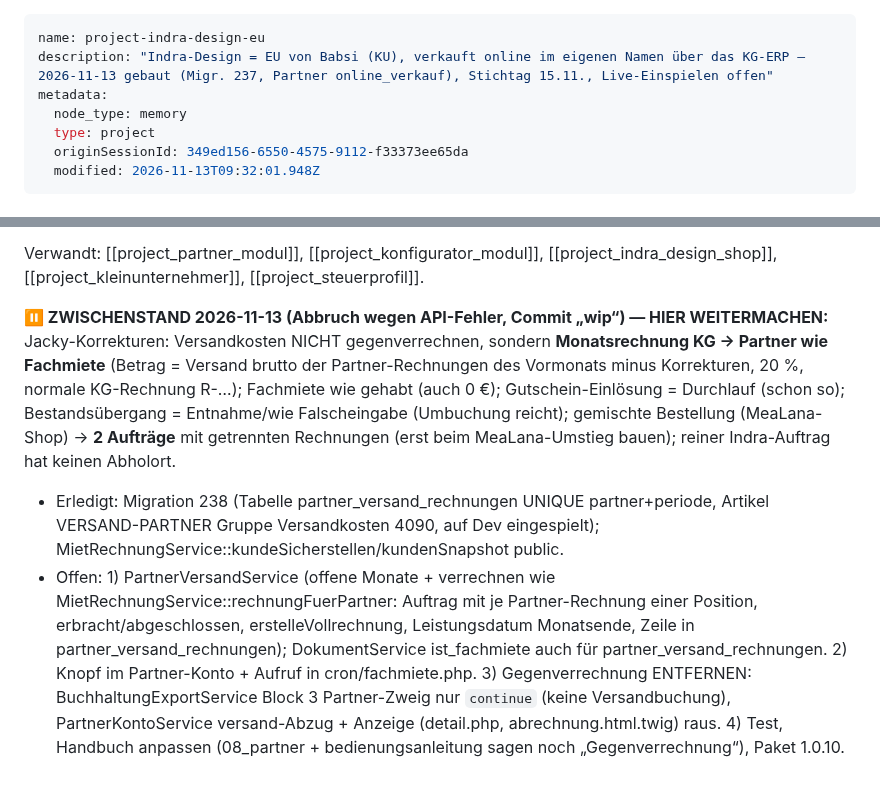
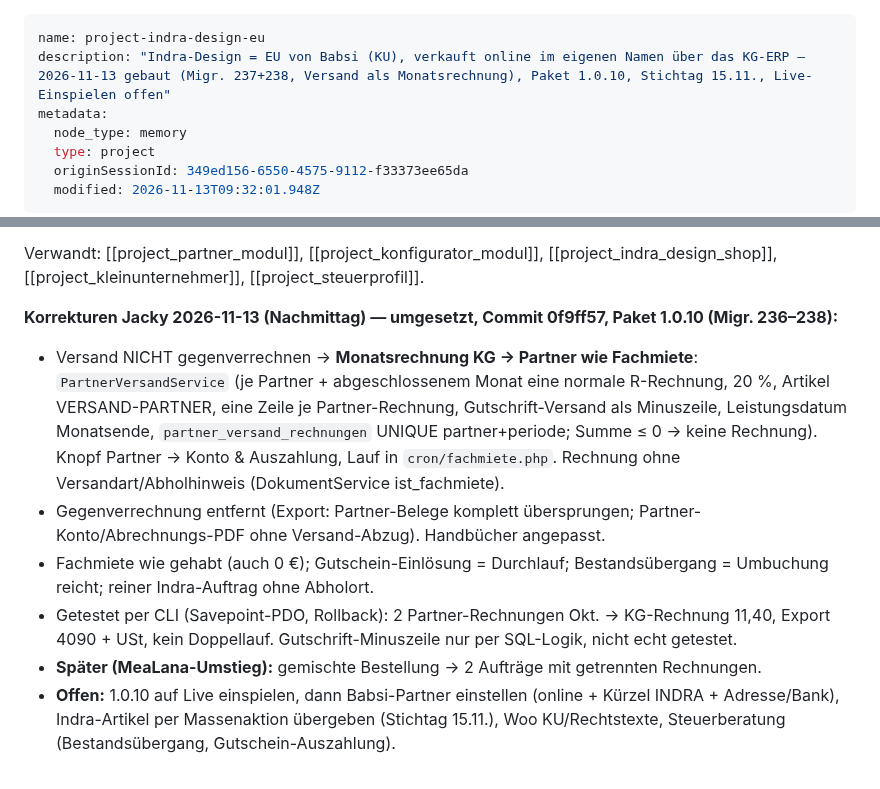
Before and after one commit to Kindra2804/mealana-erp, a Markdown page: .claude/memory/project_indra_design_eu.md, 2 parts joined by grey strips. Drawn GitHub-style.

```diff
--- a/.claude/memory/project_indra_design_eu.md
+++ b/.claude/memory/project_indra_design_eu.md
@@ -1,6 +1,6 @@
 ---
 name: project-indra-design-eu
-description: "Indra-Design = EU von Babsi (KU), verkauft online im eigenen Namen über das KG-ERP — 2026-11-13 gebaut (Migr. 237, Partner online_verkauf), Stichtag 15.11., Live-Einspielen offen"
+description: "Indra-Design = EU von Babsi (KU), verkauft online im eigenen Namen über das KG-ERP — 2026-11-13 gebaut (Migr. 237+238, Versand als Monatsrechnung), Paket 1.0.10, Stichtag 15.11., Live-Einspielen offen"
 metadata:
   node_type: memory
   type: project
@@ -37,7 +37,10 @@ metadata:
 
 Verwandt: [[project_partner_modul]], [[project_konfigurator_modul]], [[project_indra_design_shop]], [[project_kleinunternehmer]], [[project_steuerprofil]].
 
-**⏸ ZWISCHENSTAND 2026-11-13 (Abbruch wegen API-Fehler, Commit „wip“) — HIER WEITERMACHEN:**
-Jacky-Korrekturen: Versandkosten NICHT gegenverrechnen, sondern **Monatsrechnung KG → Partner wie Fachmiete** (Betrag = Versand brutto der Partner-Rechnungen des Vormonats minus Korrekturen, 20 %, normale KG-Rechnung R-…); Fachmiete wie gehabt (auch 0 €); Gutschein-Einlösung = Durchlauf (schon so); Bestandsübergang = Entnahme/wie Falscheingabe (Umbuchung reicht); gemischte Bestellung (MeaLana-Shop) → **2 Aufträge** mit getrennten Rechnungen (erst beim MeaLana-Umstieg bauen); reiner Indra-Auftrag hat keinen Abholort.
-- Erledigt: Migration 238 (Tabelle partner_versand_rechnungen UNIQUE partner+periode, Artikel VERSAND-PARTNER Gruppe Versandkosten 4090, auf Dev eingespielt); MietRechnungService::kundeSicherstellen/kundenSnapshot public.
-- Offen: 1) PartnerVersandService (offene Monate + verrechnen wie MietRechnungService::rechnungFuerPartner: Auftrag mit je Partner-Rechnung einer Position, erbracht/abgeschlossen, erstelleVollrechnung, Leistungsdatum Monatsende, Zeile in partner_versand_rechnungen); DokumentService ist_fachmiete auch für partner_versand_rechnungen. 2) Knopf im Partner-Konto + Aufruf in cron/fachmiete.php. 3) Gegenverrechnung ENTFERNEN: BuchhaltungExportService Block 3 Partner-Zweig nur `continue` (keine Versandbuchung), PartnerKontoService versand-Abzug + Anzeige (detail.php, abrechnung.html.twig) raus. 4) Test, Handbuch anpassen (08_partner + bedienungsanleitung sagen noch „Gegenverrechnung“), Paket 1.0.10.
+**Korrekturen Jacky 2026-11-13 (Nachmittag) — umgesetzt, Commit 0f9ff57, Paket 1.0.10 (Migr. 236–238):**
+- Versand NICHT gegenverrechnen → **Monatsrechnung KG → Partner wie Fachmiete**: `PartnerVersandService` (je Partner + abgeschlossenem Monat eine normale R-Rechnung, 20 %, Artikel VERSAND-PARTNER, eine Zeile je Partner-Rechnung, Gutschrift-Versand als Minuszeile, Leistungsdatum Monatsende, `partner_versand_rechnungen` UNIQUE partner+periode; Summe ≤ 0 → keine Rechnung). Knopf Partner → Konto & Auszahlung, Lauf in `cron/fachmiete.php`. Rechnung ohne Versandart/Abholhinweis (DokumentService ist_fachmiete).
+- Gegenverrechnung entfernt (Export: Partner-Belege komplett übersprungen; Partner-Konto/Abrechnungs-PDF ohne Versand-Abzug). Handbücher angepasst.
+- Fachmiete wie gehabt (auch 0 €); Gutschein-Einlösung = Durchlauf; Bestandsübergang = Umbuchung reicht; reiner Indra-Auftrag ohne Abholort.
+- Getestet per CLI (Savepoint-PDO, Rollback): 2 Partner-Rechnungen Okt. → KG-Rechnung 11,40, Export 4090 + USt, kein Doppellauf. Gutschrift-Minuszeile nur per SQL-Logik, nicht echt getestet.
+- **Später (MeaLana-Umstieg):** gemischte Bestellung → 2 Aufträge mit getrennten Rechnungen.
+- **Offen:** 1.0.10 auf Live einspielen, dann Babsi-Partner einstellen (online + Kürzel INDRA + Adresse/Bank), Indra-Artikel per Massenaktion übergeben (Stichtag 15.11.), Woo KU/Rechtstexte, Steuerberatung (Bestandsübergang, Gutschein-Auszahlung).
```
Also changed, not shown: .claude/memory/MEMORY.md (+1 -1 lines).
